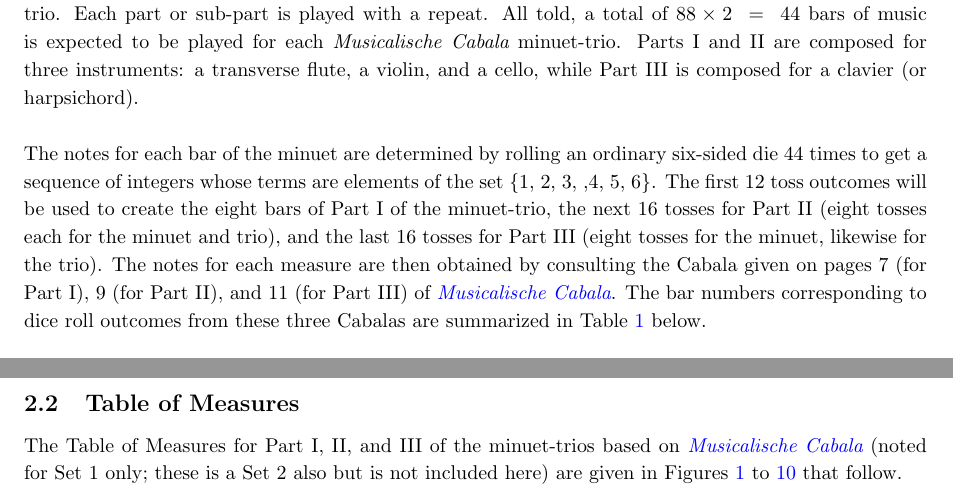
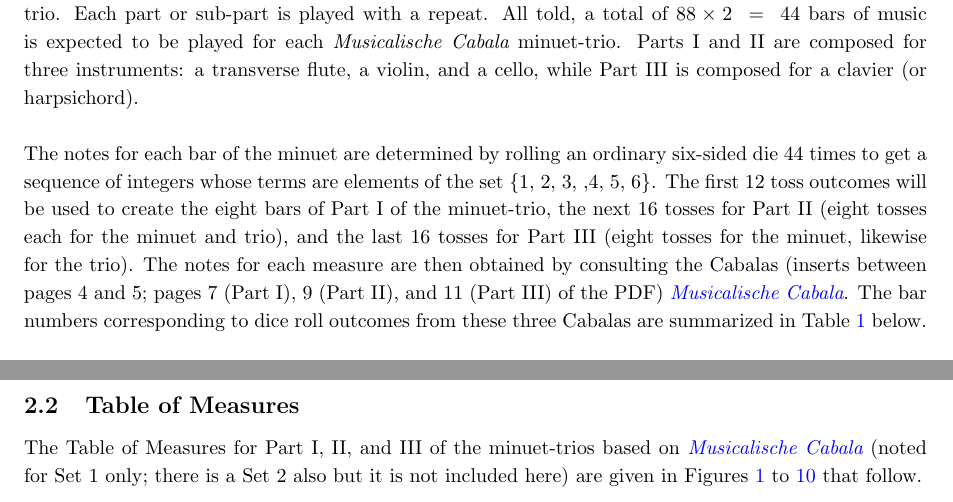
Before and after one commit to justineuro/mdgBookSVG10Kit, a LaTeX document (mdgBookSVG10v1.tex): two parts of pages 5 and 6 of 9, joined at a grey line, cut so that both start at the same text. Compiled offline with pdfLaTeX.

Commit message:
20250621

```diff
--- a/mdgBookSVG10v1.tex
+++ b/mdgBookSVG10v1.tex
@@ -154,5 +154,5 @@
 
 The Rules provided in \href{https://imslp.org/wiki/Musicalische_Cabala_(Schola\%2C_Franciscus)}{{\em Musicalische Cabala}} generate minuet-trios consisting of 44 bars/measures that may be divided into three main parts: a first part (Part I) of 12 bars and two additional parts (Parts II and III) of 16 bars each. Each of  Parts II and III are composed of an eight-bar minuet and an eight-bar trio.  Each part or sub-part is played with a repeat. All told, a total of $88 \times 2 \;=\; 44$ bars of music is expected to be played for each {\it Musicalische Cabala} minuet-trio. Parts I and II are composed for three instruments: a transverse flute, a violin, and a cello, while Part III is composed for a clavier (or harpsichord).\\
 
-The notes for each bar of the minuet are determined by rolling an ordinary six-sided die 44 times to get a sequence of integers whose terms are elements of the set \{1, 2, 3, ,4, 5, 6\}. The first 12 toss outcomes will be used to create the eight bars of Part I of the minuet-trio, the next 16 tosses for Part II (eight tosses each for the minuet and trio), and the last 16 tosses for Part III (eight tosses for the minuet, likewise for the trio). The notes for each measure are then obtained by consulting the Cabala given on pages 7 (for Part I), 9 (for Part II), and 11 (for Part III) of \href{https://imslp.org/wiki/Musicalische_Cabala_(Schola\%2C_Franciscus)}{{\em Musicalische Cabala}}. The bar numbers corresponding to dice roll outcomes from these three Cabalas are summarized in Table~\ref{tab:tabNum} below.
+The notes for each bar of the minuet are determined by rolling an ordinary six-sided die 44 times to get a sequence of integers whose terms are elements of the set \{1, 2, 3, ,4, 5, 6\}. The first 12 toss outcomes will be used to create the eight bars of Part I of the minuet-trio, the next 16 tosses for Part II (eight tosses each for the minuet and trio), and the last 16 tosses for Part III (eight tosses for the minuet, likewise for the trio). The notes for each measure are then obtained by consulting the Cabalas (inserts between pages 4 and 5; pages 7 (Part I), 9 (Part II), and 11 (Part III) of the PDF) \href{https://imslp.org/wiki/Musicalische_Cabala_(Schola\%2C_Franciscus)}{{\em Musicalische Cabala}}. The bar numbers corresponding to dice roll outcomes from these three Cabalas are summarized in Table~\ref{tab:tabNum} below.
 
@@ -174,7 +174,7 @@
 
 \subsection{Table of Measures}\label{tabMeas}
 
-The Table of Measures for Part I, II, and III of the minuet-trios based on \href{https://imslp.org/wiki/Musicalische_Cabala_(Schola\%2C_Franciscus)}{{\em Musicalische Cabala}} (noted for Set 1 only; these is a Set 2 also but is not included here) are given in Figures~\ref{fig:meas1} to  \ref{fig:meas10} that follow.
+The Table of Measures for Part I, II, and III of the minuet-trios based on \href{https://imslp.org/wiki/Musicalische_Cabala_(Schola\%2C_Franciscus)}{{\em Musicalische Cabala}} (noted for Set 1 only; there is a Set 2 also but it is not included here) are given in Figures~\ref{fig:meas1} to  \ref{fig:meas10} that follow.
 
 %\newpage
 ${}_{}$\\
```
Also changed, not shown: mdgBookSVG10v1.pdf, mdgBookSVG10v1.tex (6 more changed lines).
